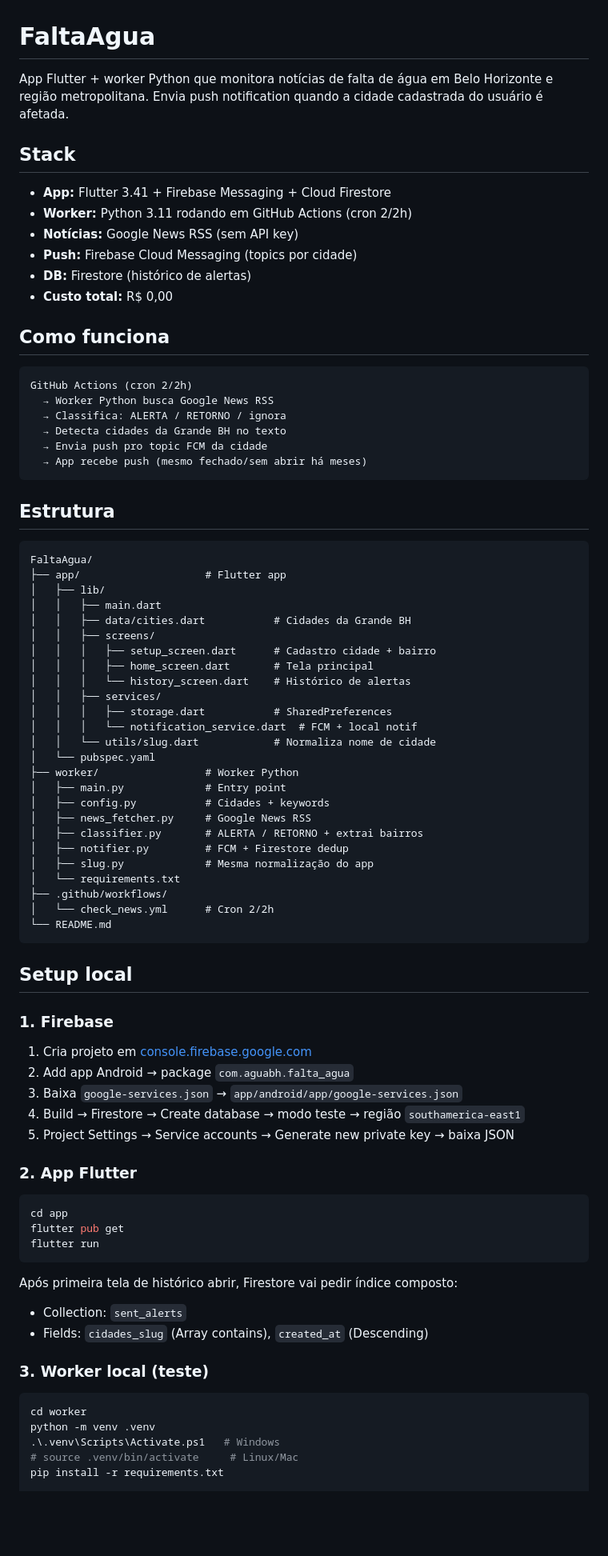
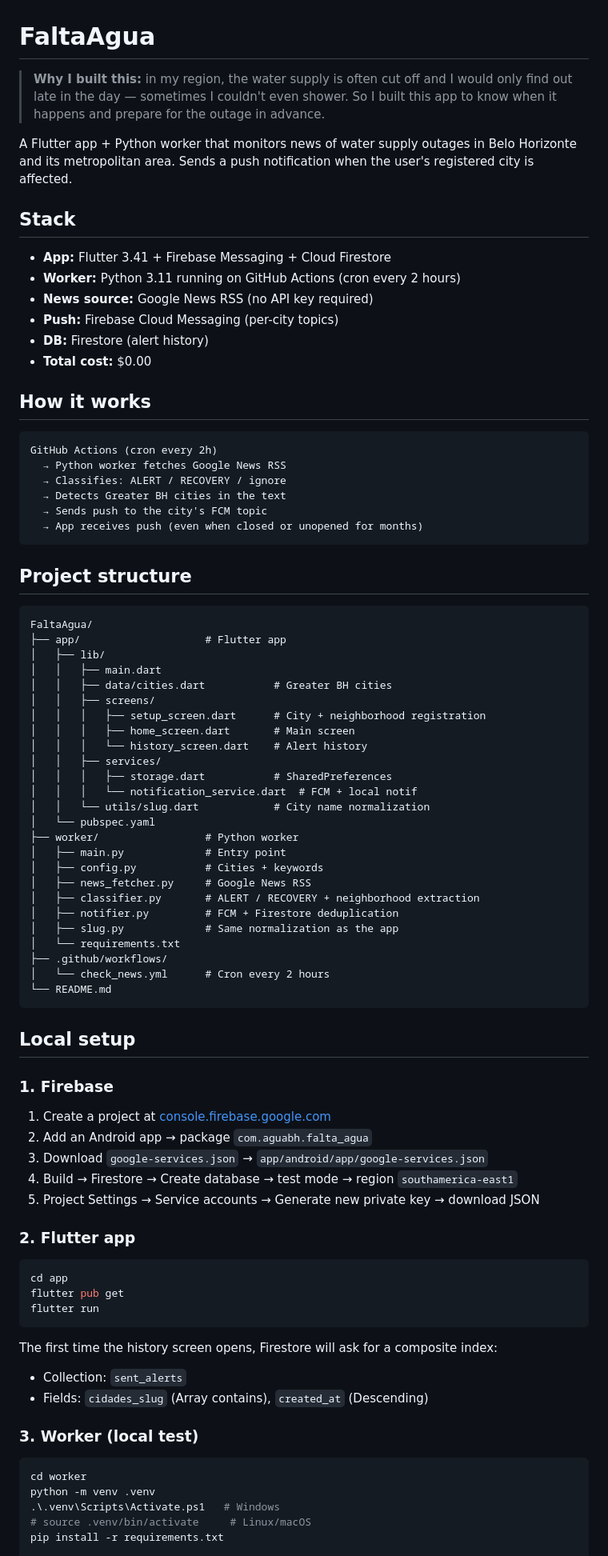
Before and after one commit to Caio-C-Dev/FaltaAgua, a Markdown page: README.md, the part around one of its changes. Shown at 80% size. GitHub-like rendering; blank space fills up the shorter version.

Commit message:
docs: translate README to English

````diff
--- a/README.md
+++ b/README.md
@@ -1,68 +1,70 @@
 # FaltaAgua
 
-App Flutter + worker Python que monitora notícias de falta de água em Belo Horizonte e região metropolitana. Envia push notification quando a cidade cadastrada do usuário é afetada.
+> **Why I built this:** in my region, the water supply is often cut off and I would only find out late in the day — sometimes I couldn't even shower. So I built this app to know when it happens and prepare for the outage in advance.
+
+A Flutter app + Python worker that monitors news of water supply outages in Belo Horizonte and its metropolitan area. Sends a push notification when the user's registered city is affected.
 
 ## Stack
 
 - **App:** Flutter 3.41 + Firebase Messaging + Cloud Firestore
-- **Worker:** Python 3.11 rodando em GitHub Actions (cron 2/2h)
-- **Notícias:** Google News RSS (sem API key)
-- **Push:** Firebase Cloud Messaging (topics por cidade)
-- **DB:** Firestore (histórico de alertas)
-- **Custo total:** R$ 0,00
+- **Worker:** Python 3.11 running on GitHub Actions (cron every 2 hours)
+- **News source:** Google News RSS (no API key required)
+- **Push:** Firebase Cloud Messaging (per-city topics)
+- **DB:** Firestore (alert history)
+- **Total cost:** $0.00
 
-## Como funciona
+## How it works
 
 ```
-GitHub Actions (cron 2/2h)
-  → Worker Python busca Google News RSS
-  → Classifica: ALERTA / RETORNO / ignora
-  → Detecta cidades da Grande BH no texto
-  → Envia push pro topic FCM da cidade
-  → App recebe push (mesmo fechado/sem abrir há meses)
+GitHub Actions (cron every 2h)
+  → Python worker fetches Google News RSS
+  → Classifies: ALERT / RECOVERY / ignore
+  → Detects Greater BH cities in the text
+  → Sends push to the city's FCM topic
+  → App receives push (even when closed or unopened for months)
 ```
 
-## Estrutura
+## Project structure
 
 ```
 FaltaAgua/
 ├── app/                    # Flutter app
 │   ├── lib/
 │   │   ├── main.dart
-│   │   ├── data/cities.dart           # Cidades da Grande BH
+│   │   ├── data/cities.dart           # Greater BH cities
 │   │   ├── screens/
-│   │   │   ├── setup_screen.dart      # Cadastro cidade + bairro
-│   │   │   ├── home_screen.dart       # Tela principal
-│   │   │   └── history_screen.dart    # Histórico de alertas
+│   │   │   ├── setup_screen.dart      # City + neighborhood registration
+│   │   │   ├── home_screen.dart       # Main screen
+│   │   │   └── history_screen.dart    # Alert history
 │   │   ├── services/
 │   │   │   ├── storage.dart           # SharedPreferences
 │   │   │   └── notification_service.dart  # FCM + local notif
-│   │   └── utils/slug.dart            # Normaliza nome de cidade
+│   │   └── utils/slug.dart            # City name normalization
 │   └── pubspec.yaml
-├── worker/                 # Worker Python
+├── worker/                 # Python worker
 │   ├── main.py             # Entry point
-│   ├── config.py           # Cidades + keywords
+│   ├── config.py           # Cities + keywords
 │   ├── news_fetcher.py     # Google News RSS
-│   ├── classifier.py       # ALERTA / RETORNO + extrai bairros
-│   ├── notifier.py         # FCM + Firestore dedup
-│   ├── slug.py             # Mesma normalização do app
+│   ├── classifier.py       # ALERT / RECOVERY + neighborhood extraction
+│   ├── notifier.py         # FCM + Firestore deduplication
+│   ├── slug.py             # Same normalization as the app
 │   └── requirements.txt
 ├── .github/workflows/
-│   └── check_news.yml      # Cron 2/2h
+│   └── check_news.yml      # Cron every 2 hours
 └── README.md
 ```
 
-## Setup local
+## Local setup
 
 ### 1. Firebase
 
-1. Cria projeto em [console.firebase.google.com](https://console.firebase.google.com)
-2. Add app Android → package `com.aguabh.falta_agua`
-3. Baixa `google-services.json` → `app/android/app/google-services.json`
-4. Build → Firestore → Create database → modo teste → região `southamerica-east1`
-5. Project Settings → Service accounts → Generate new private key → baixa JSON
+1. Create a project at [console.firebase.google.com](https://console.firebase.google.com)
+2. Add an Android app → package `com.aguabh.falta_agua`
+3. Download `google-services.json` → `app/android/app/google-services.json`
+4. Build → Firestore → Create database → test mode → region `southamerica-east1`
+5. Project Settings → Service accounts → Generate new private key → download JSON
 
-### 2. App Flutter
+### 2. Flutter app
 
 ```bash
 cd app
@@ -70,16 +72,16 @@ flutter pub get
 flutter run
 ```
 
-Após primeira tela de histórico abrir, Firestore vai pedir índice composto:
+The first time the history screen opens, Firestore will ask for a composite index:
 - Collection: `sent_alerts`
 - Fields: `cidades_slug` (Array contains), `created_at` (Descending)
 
-### 3. Worker local (teste)
+### 3. Worker (local test)
 
 ```bash
 cd worker
 python -m venv .venv
 .\.venv\Scripts\Activate.ps1   # Windows
-# source .venv/bin/activate     # Linux/Mac
+# source .venv/bin/activate     # Linux/macOS
 pip install -r requirements.txt
 
````
Also changed, not shown: other parts of README.md (+14 -14 lines).
